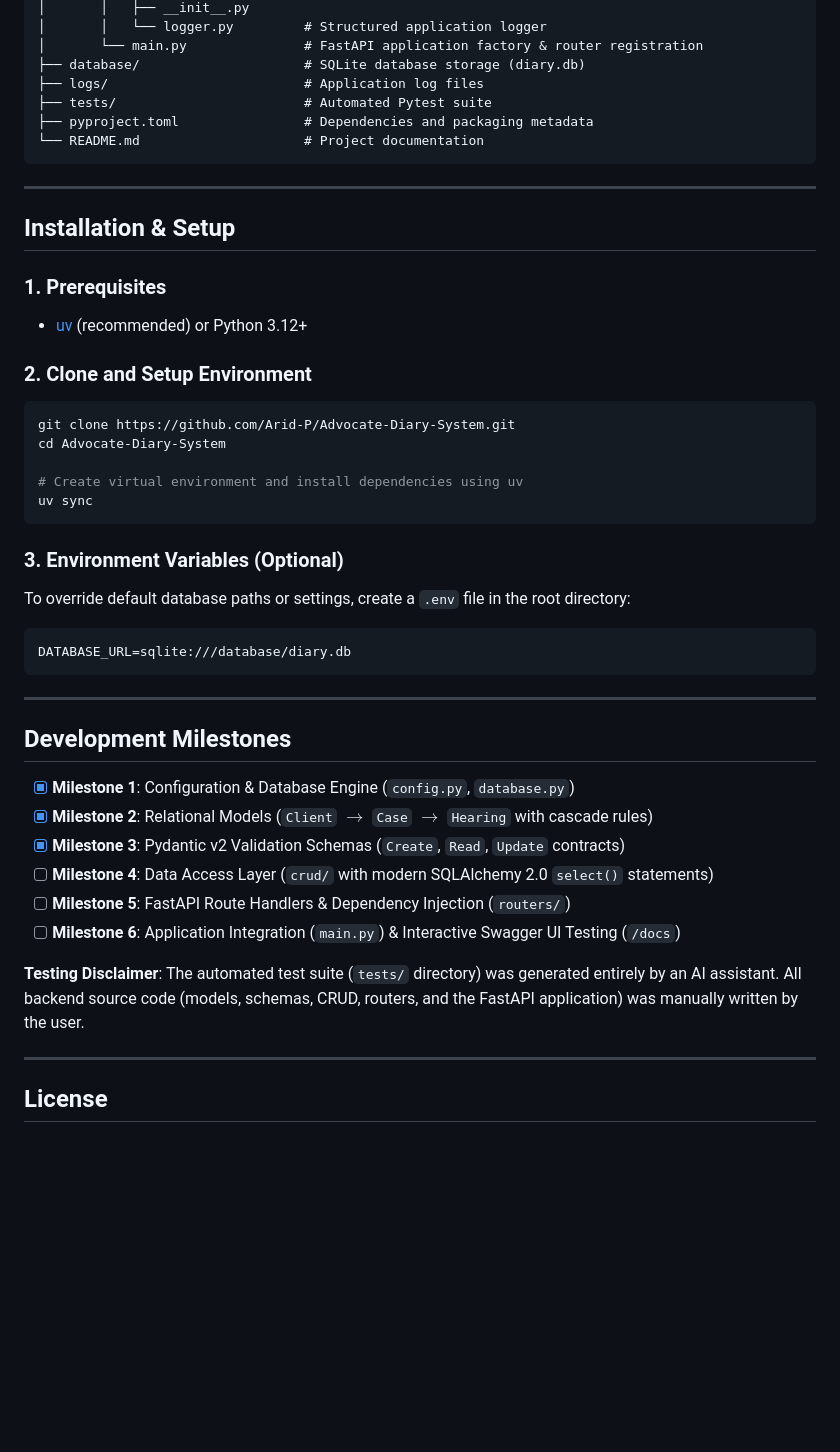
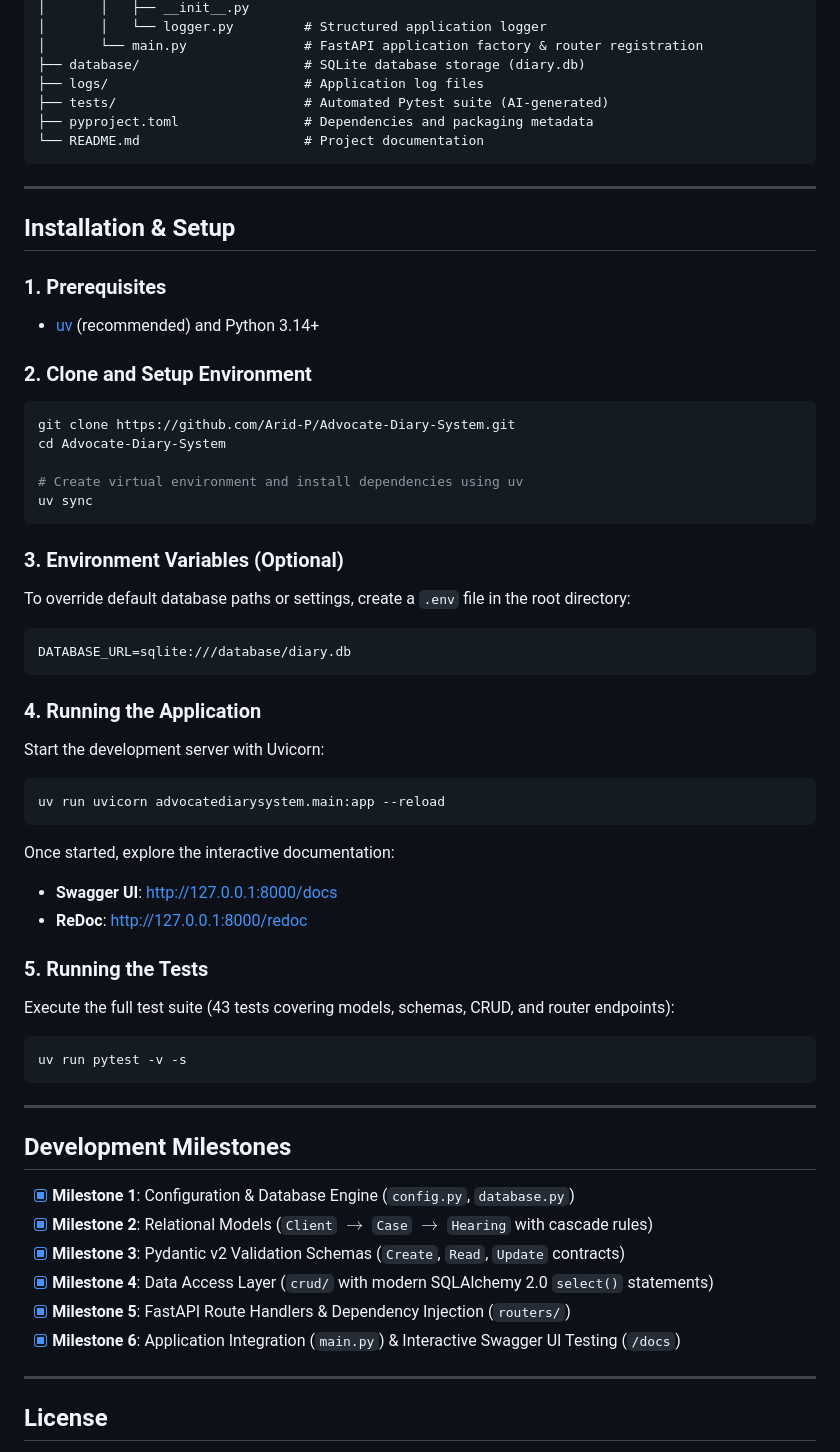
Before and after one commit to Arid-P/Advocate-Diary-System, a Markdown page: README.md, the part around one of its changes. Rendered like a GitHub page; blank space fills up the shorter version.

Commit message:
Final Update Before UI implementation. README.md updated.

````diff
--- a/README.md
+++ b/README.md
@@ -64,7 +74,7 @@ AdvocateDiarySystem/
 │       └── main.py               # FastAPI application factory & router registration
 ├── database/                     # SQLite database storage (diary.db)
 ├── logs/                         # Application log files
-├── tests/                        # Automated Pytest suite
+├── tests/                        # Automated Pytest suite (AI-generated)
 ├── pyproject.toml                # Dependencies and packaging metadata
 └── README.md                     # Project documentation
 ```
@@ -74,7 +84,7 @@ AdvocateDiarySystem/
 ## Installation & Setup
 
 ### 1. Prerequisites
-- [uv](https://github.com/astral-sh/uv) (recommended) or Python 3.12+
+- [uv](https://github.com/astral-sh/uv) (recommended) and Python 3.14+
 
 ### 2. Clone and Setup Environment
 ```bash
@@ -91,6 +101,22 @@ To override default database paths or settings, create a `.env` file in the root
 DATABASE_URL=sqlite:///database/diary.db
 ```
 
+### 4. Running the Application
+Start the development server with Uvicorn:
+```bash
+uv run uvicorn advocatediarysystem.main:app --reload
+```
+
+Once started, explore the interactive documentation:
+- **Swagger UI**: [http://127.0.0.1:8000/docs](http://127.0.0.1:8000/docs)
+- **ReDoc**: [http://127.0.0.1:8000/redoc](http://127.0.0.1:8000/redoc)
+
+### 5. Running the Tests
+Execute the full test suite (43 tests covering models, schemas, CRUD, and router endpoints):
+```bash
+uv run pytest -v -s
+```
+
 ---
 
 ## Development Milestones
@@ -98,11 +124,9 @@ DATABASE_URL=sqlite:///database/diary.db
 - [x] **Milestone 1**: Configuration & Database Engine (`config.py`, `database.py`)
 - [x] **Milestone 2**: Relational Models (`Client` $\rightarrow$ `Case` $\rightarrow$ `Hearing` with cascade rules)
 - [x] **Milestone 3**: Pydantic v2 Validation Schemas (`Create`, `Read`, `Update` contracts)
-- [ ] **Milestone 4**: Data Access Layer (`crud/` with modern SQLAlchemy 2.0 `select()` statements)
-- [ ] **Milestone 5**: FastAPI Route Handlers & Dependency Injection (`routers/`)
-- [ ] **Milestone 6**: Application Integration (`main.py`) & Interactive Swagger UI Testing (`/docs`)
-
-**Testing Disclaimer**: The automated test suite (`tests/` directory) was generated entirely by an AI assistant. All backend source code (models, schemas, CRUD, routers, and the FastAPI application) was manually written by the user.
+- [x] **Milestone 4**: Data Access Layer (`crud/` with modern SQLAlchemy 2.0 `select()` statements)
+- [x] **Milestone 5**: FastAPI Route Handlers & Dependency Injection (`routers/`)
+- [x] **Milestone 6**: Application Integration (`main.py`) & Interactive Swagger UI Testing (`/docs`)
 
 ---
 
````
Also changed, not shown: other parts of README.md (+11 -1 lines).
